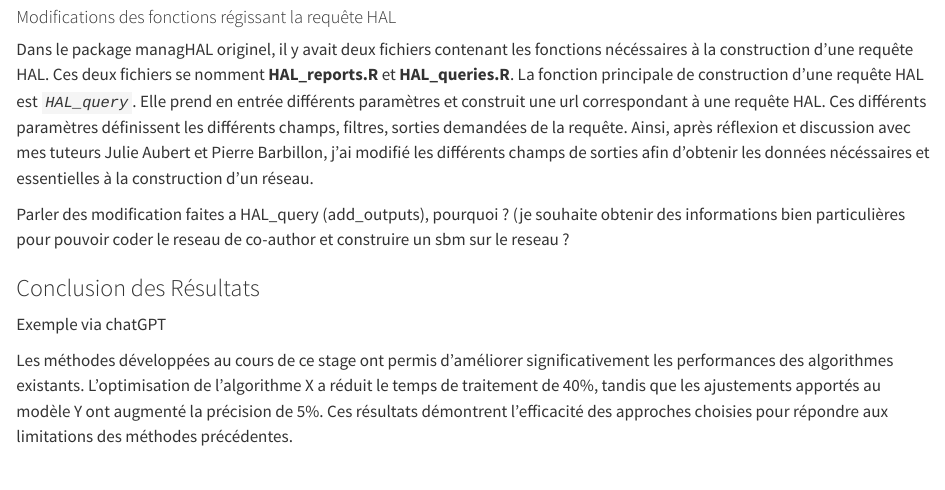
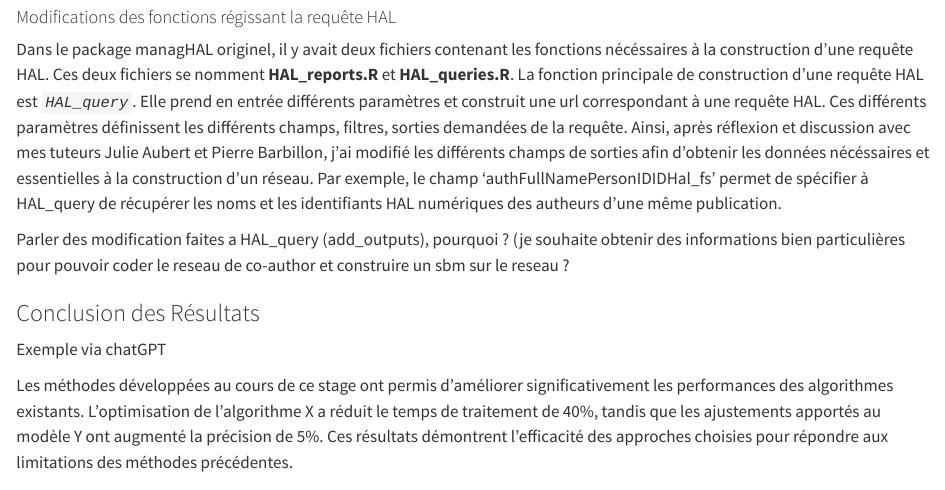
Before and after one commit to MartinAmiens/Internship-Report-Quarto, a Quarto document (index.qmd): the page in a window 1100 px wide, from 6110 px down. Rendered offline with R 4.5, knitr and Pandoc in place of Quarto, with nearby package versions; some code elsewhere in the file could not run offline; long lines of code are wrapped.

Commit message:
legeres modfis resultats

```diff
--- a/index.qmd
+++ b/index.qmd
@@ -126,7 +126,7 @@ Lors de l'application de la fonction *`load_team_table`* ci-dessus en utilisant
 
 #### Modifications des fonctions régissant la requête HAL
 
-Dans le package managHAL originel, il y avait deux fichiers contenant les fonctions nécéssaires à la construction d'une requête HAL. Ces deux fichiers se nomment **HAL_reports.R** et **HAL_queries.R**. La fonction principale de construction d'une requête HAL est *`HAL_query`*. Elle prend en entrée différents paramètres et construit une url correspondant à une requête HAL. Ces différents paramètres définissent les différents champs, filtres, sorties demandées de la requête. Ainsi, après réflexion et discussion avec mes tuteurs Julie Aubert et Pierre Barbillon, j'ai modifié les différents champs de sorties afin d'obtenir les données nécéssaires et essentielles à la construction d'un réseau.
+Dans le package managHAL originel, il y avait deux fichiers contenant les fonctions nécéssaires à la construction d'une requête HAL. Ces deux fichiers se nomment **HAL_reports.R** et **HAL_queries.R**. La fonction principale de construction d'une requête HAL est *`HAL_query`*. Elle prend en entrée différents paramètres et construit une url correspondant à une requête HAL. Ces différents paramètres définissent les différents champs, filtres, sorties demandées de la requête. Ainsi, après réflexion et discussion avec mes tuteurs Julie Aubert et Pierre Barbillon, j'ai modifié les différents champs de sorties afin d'obtenir les données nécéssaires et essentielles à la construction d'un réseau. Par exemple, le champ 'authFullNamePersonIDIDHal_fs' permet de spécifier à HAL_query de récupérer les noms et les identifiants HAL numériques des autheurs d'une même publication.
 
 Parler des modification faites a HAL_query (add_outputs), pourquoi ? (je souhaite obtenir des informations bien particulières pour pouvoir coder le reseau de co-author et construire un sbm sur le reseau ?
 
```
